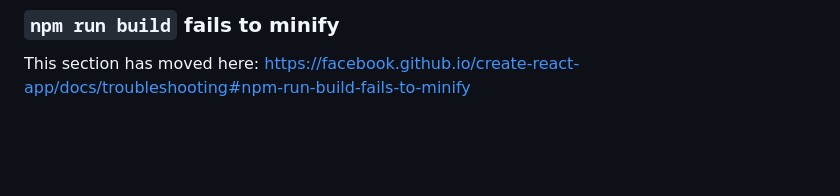
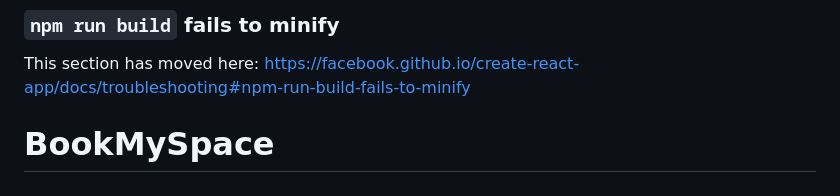
Before and after one commit to prashantofficial192/BookMySpace, a Markdown page: README.md, the part around the change. GitHub-like rendering; blank space fills up the shorter version.

```diff
--- a/README.md
+++ b/README.md
@@ -68,3 +68,4 @@ This section has moved here: [https://facebook.github.io/create-react-app/docs/d
 ### `npm run build` fails to minify
 
 This section has moved here: [https://facebook.github.io/create-react-app/docs/troubleshooting#npm-run-build-fails-to-minify](https://facebook.github.io/create-react-app/docs/troubleshooting#npm-run-build-fails-to-minify)
+# BookMySpace
```
